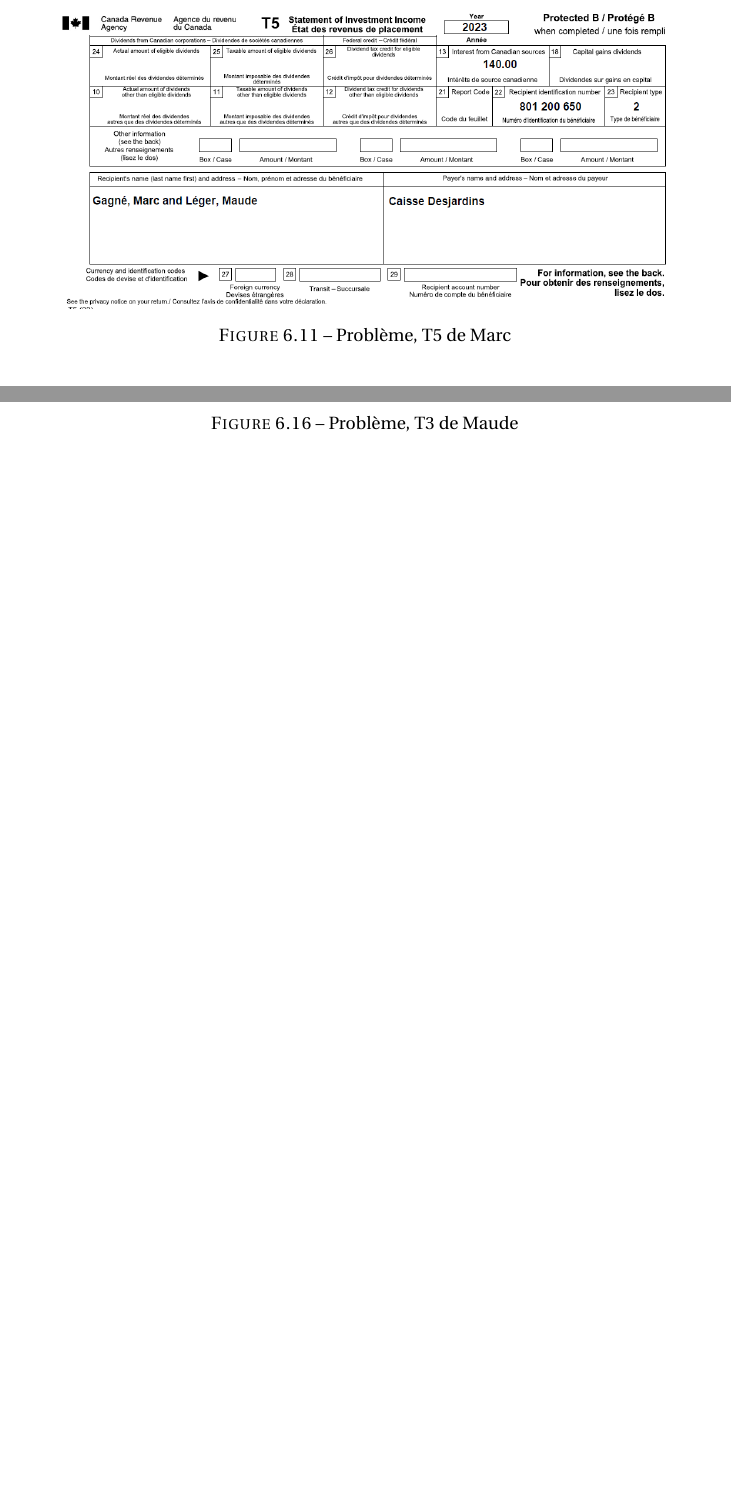
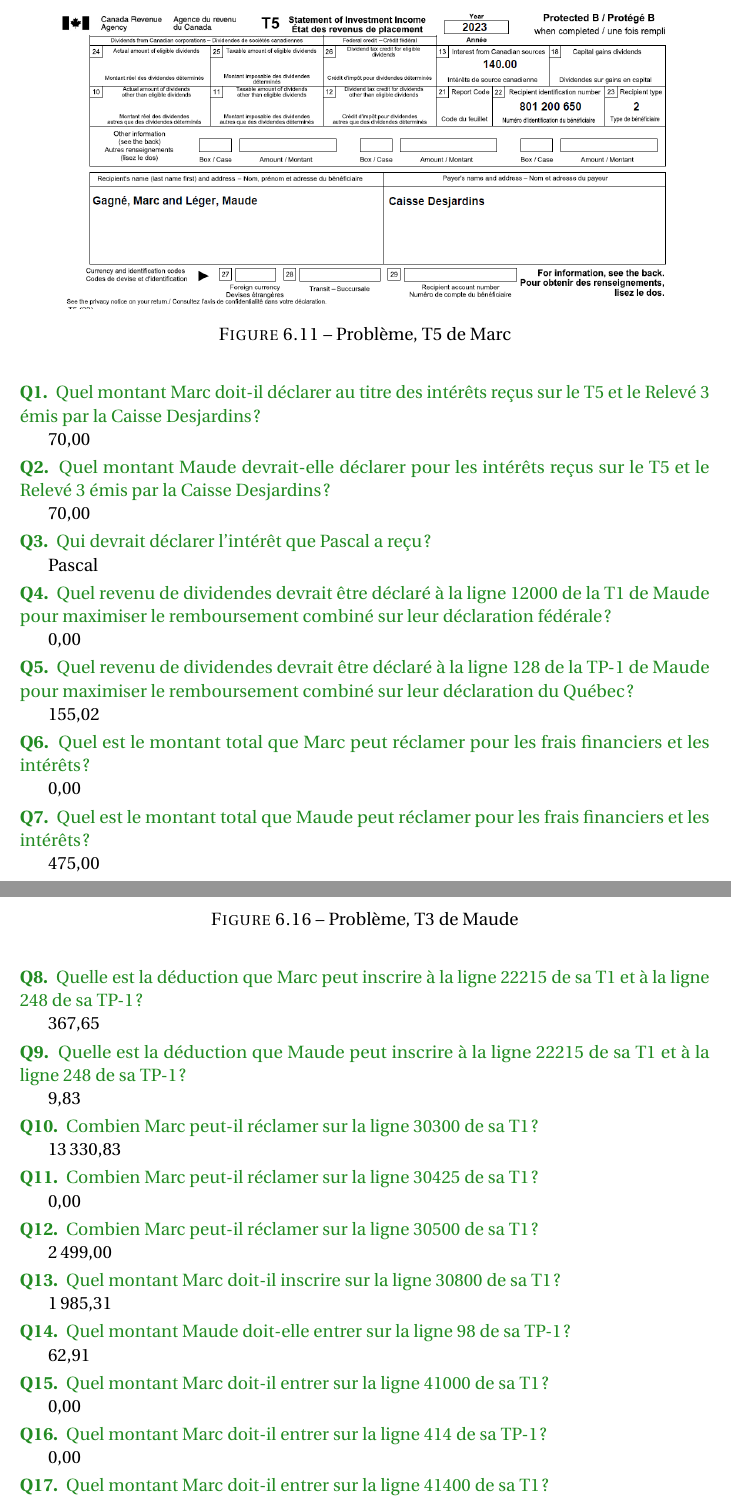
Before and after one commit to LibreEdu/Academie-fiscale-HR-Block, a LaTeX document (2024/Les-essentiels-de-l-impot-Quebec-2024.tex, which reads 2024/chapitre/06.tex): two parts of pages 309 and 314 of 320 before the commit and two parts of pages 309 and 314 of 321 after it, joined at a grey line, cut so that both start at the same text, the shorter picture padded with empty space. Compiled offline with pdfLaTeX.

Commit message:
Devoir 1

```diff
--- a/2024/chapitre/06.tex
+++ b/2024/chapitre/06.tex
@@ -1277,3 +1277,88 @@ Voir la table \ref{table:chapitre6ProblemeRenseignementsPersonneACharge}.
 		\item \href{https://www.revenuquebec.ca/documents/fr/formulaires/tp/2023-12/TP-1.D.N%282023-12%29.pdf}{Annexe N}.
 	\end{itemize}
 \end{enumerate}
+
+\setcounter{question}{0}
+\begin{question}
+	Quel montant Marc doit-il déclarer au titre des intérêts reçus sur le T5 et le Relevé 3 émis par la Caisse Desjardins?
+\end{question}
+70,00
+
+\begin{question}
+	Quel montant Maude devrait-elle déclarer pour les intérêts reçus sur le T5 et le Relevé 3 émis par la Caisse Desjardins?
+\end{question}
+70,00
+
+\begin{question}
+	Qui devrait déclarer l’intérêt que Pascal a reçu?
+\end{question}
+Pascal
+
+\begin{question}
+	Quel revenu de dividendes devrait être déclaré à la ligne 12000 de la T1 de Maude pour maximiser le remboursement combiné sur leur déclaration fédérale?
+\end{question}
+0,00
+
+\begin{question}
+	Quel revenu de dividendes devrait être déclaré à la ligne 128 de la TP-1 de Maude pour maximiser le remboursement combiné sur leur déclaration du Québec?
+\end{question}
+155,02
+
+\begin{question}
+	Quel est le montant total que Marc peut réclamer pour les frais financiers et les intérêts?
+\end{question}
+0,00
+
+\begin{question}
+	Quel est le montant total que Maude peut réclamer pour les frais financiers et les intérêts?
+\end{question}
+475,00
+
+\begin{question}
+	Quelle est la déduction que Marc peut inscrire à la ligne 22215 de sa T1 et à la ligne 248 de sa TP-1?
+\end{question}
+367,65
+
+\begin{question}
+	Quelle est la déduction que Maude peut inscrire à la ligne 22215 de sa T1 et à la ligne 248 de sa TP-1?
+\end{question}
+9,83
+
+\begin{question}
+	Combien Marc peut-il réclamer sur la ligne 30300 de sa T1?
+\end{question}
+\numprint{13330,83}
+
+\begin{question}
+	Combien Marc peut-il réclamer sur la ligne 30425 de sa T1?
+\end{question}
+0,00
+
+\begin{question}
+	Combien Marc peut-il réclamer sur la ligne 30500 de sa T1?
+\end{question}
+\numprint{2499,00}
+
+\begin{question}
+	Quel montant Marc doit-il inscrire sur la ligne 30800 de sa T1?
+\end{question}
+\numprint{1985,31}
+
+\begin{question}
+	Quel montant Maude doit-elle entrer sur la ligne 98 de sa TP-1?
+\end{question}
+62,91
+
+\begin{question}
+	Quel montant Marc doit-il entrer sur la ligne 41000 de sa T1?
+\end{question}
+0,00
+
+\begin{question}
+	Quel montant Marc doit-il entrer sur la ligne 414 de sa TP-1?
+\end{question}
+0,00
+
+\begin{question}
+	Quel montant Marc doit-il entrer sur la ligne 41400 de sa T1?
+\end{question}
```
Also changed, not shown: 2024/chapitre/06.tex (16 more changed lines).
